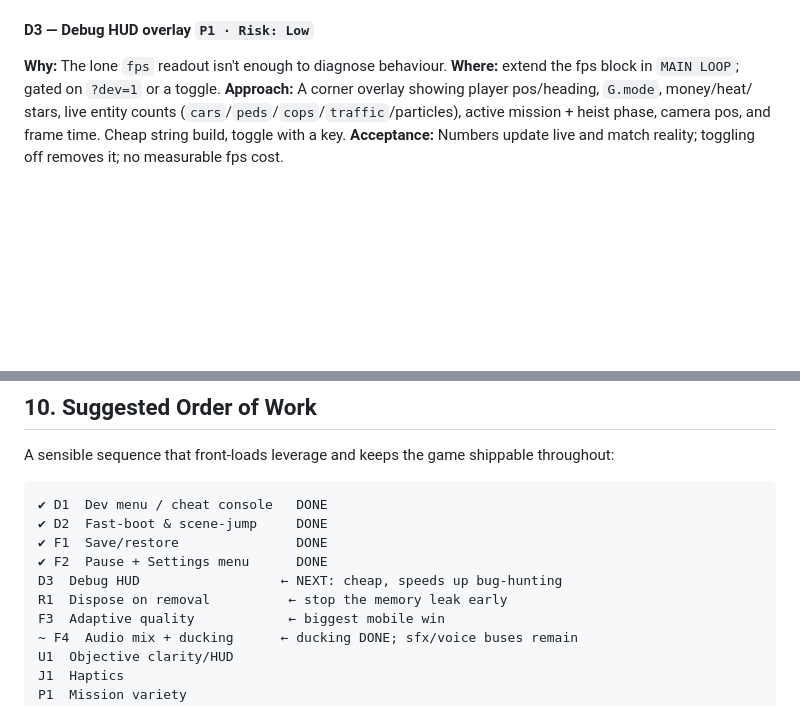
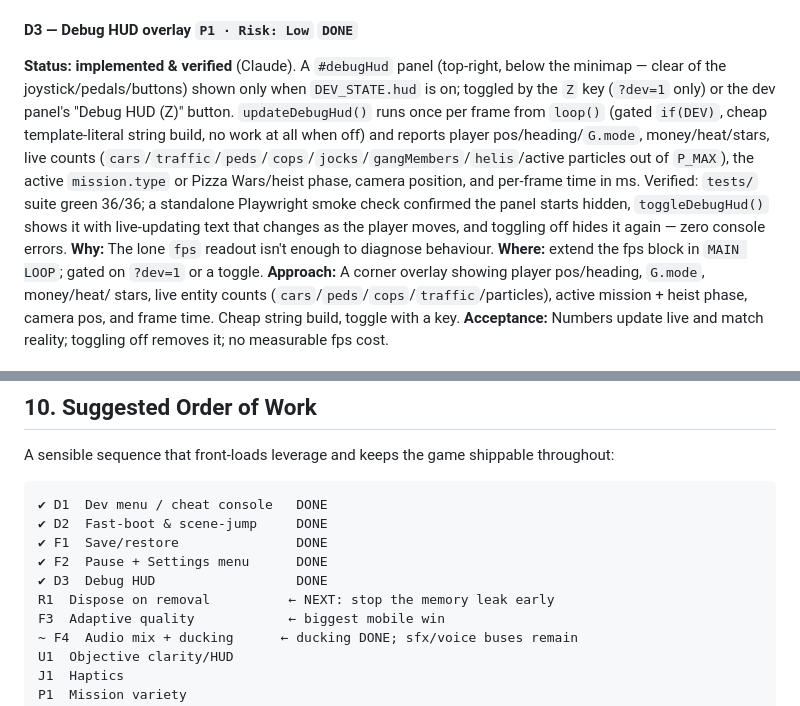
Before and after one commit to cupofghost/GTBIV, a Markdown page: HANDOFF.md, 2 parts joined by grey strips. Drawn GitHub-style; blank space fills up the shorter version.

Commit message:
Mark D3 (debug HUD) done in HANDOFF.md
Co-Authored-By: Claude Sonnet 5 <noreply@anthropic.com>
Claude-Session: https://claude.ai/code/session_012UrhxCK5mw4TGmZTytHDao

```diff
--- a/HANDOFF.md
+++ b/HANDOFF.md
@@ -415,7 +415,19 @@ cutscene on load. Optional `?mode=car|heli` to start already driving/flying.
 `?cutscene=deb_confrontation` plays that scene immediately; normal load
 (no flag) is unchanged.
 
-#### D3 — Debug HUD overlay `P1 · Risk: Low`
+#### D3 — Debug HUD overlay `P1 · Risk: Low` `DONE`
+**Status: implemented & verified** (Claude). A `#debugHud` panel (top-right,
+below the minimap — clear of the joystick/pedals/buttons) shown only when
+`DEV_STATE.hud` is on; toggled by the `Z` key (`?dev=1` only) or the dev
+panel's "Debug HUD (Z)" button. `updateDebugHud()` runs once per frame from
+`loop()` (gated `if(DEV)`, cheap template-literal string build, no work at all
+when off) and reports player pos/heading/`G.mode`, money/heat/stars, live
+counts (`cars`/`traffic`/`peds`/`cops`/`jocks`/`gangMembers`/`helis`/active
+particles out of `P_MAX`), the active `mission.type` or Pizza Wars/heist phase,
+camera position, and per-frame time in ms. Verified: `tests/` suite green
+36/36; a standalone Playwright smoke check confirmed the panel starts hidden,
+`toggleDebugHud()` shows it with live-updating text that changes as the
+player moves, and toggling off hides it again — zero console errors.
 **Why:** The lone `fps` readout isn't enough to diagnose behaviour.
 **Where:** extend the fps block in `MAIN LOOP`; gated on `?dev=1` or a toggle.
 **Approach:** A corner overlay showing player pos/heading, `G.mode`, money/heat/
@@ -976,8 +988,8 @@ throughout:
 ✔ D2  Fast-boot & scene-jump     DONE
 ✔ F1  Save/restore               DONE
 ✔ F2  Pause + Settings menu      DONE
-D3  Debug HUD                  ← NEXT: cheap, speeds up bug-hunting
-R1  Dispose on removal          ← stop the memory leak early
+✔ D3  Debug HUD                  DONE
+R1  Dispose on removal          ← NEXT: stop the memory leak early
 F3  Adaptive quality            ← biggest mobile win
 ~ F4  Audio mix + ducking      ← ducking DONE; sfx/voice buses remain
 U1  Objective clarity/HUD
```
